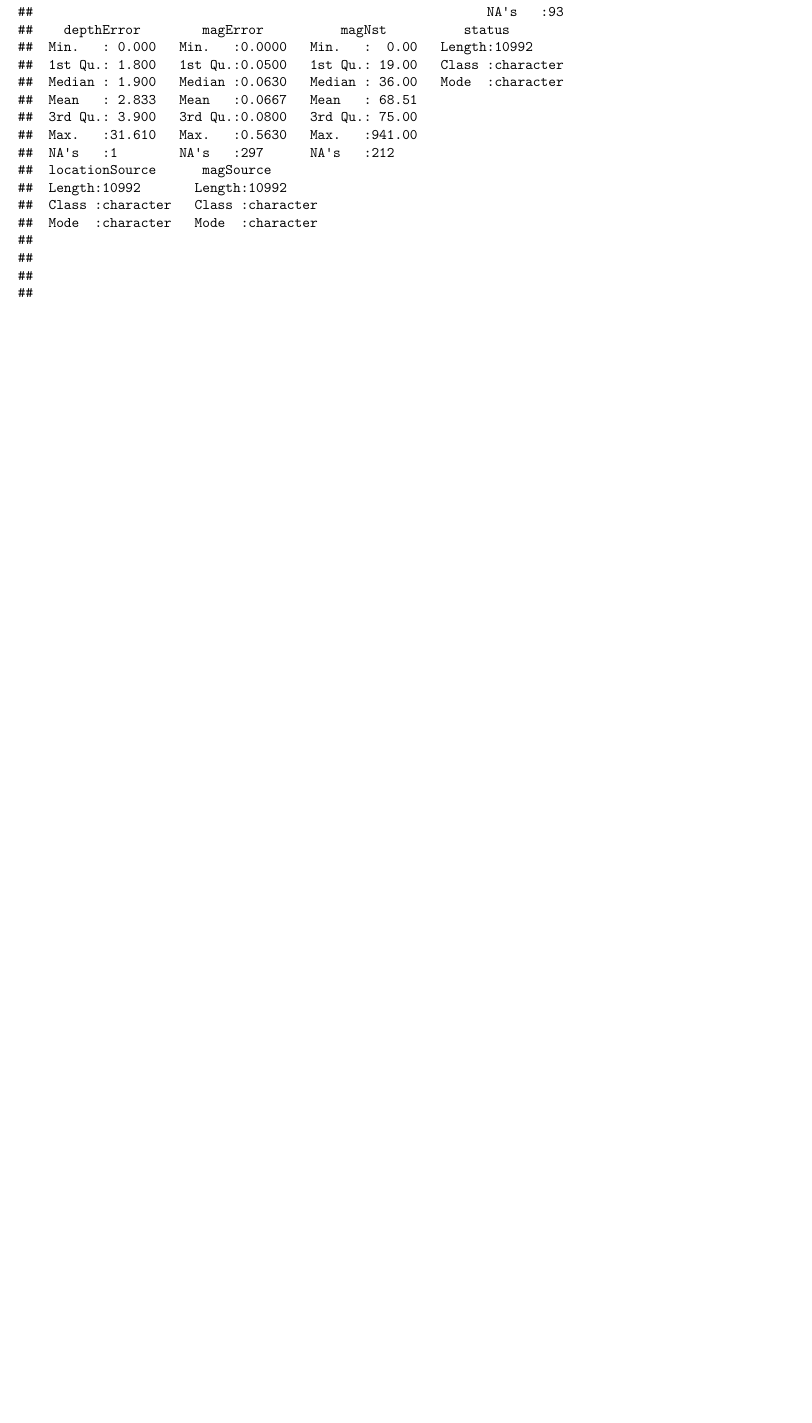
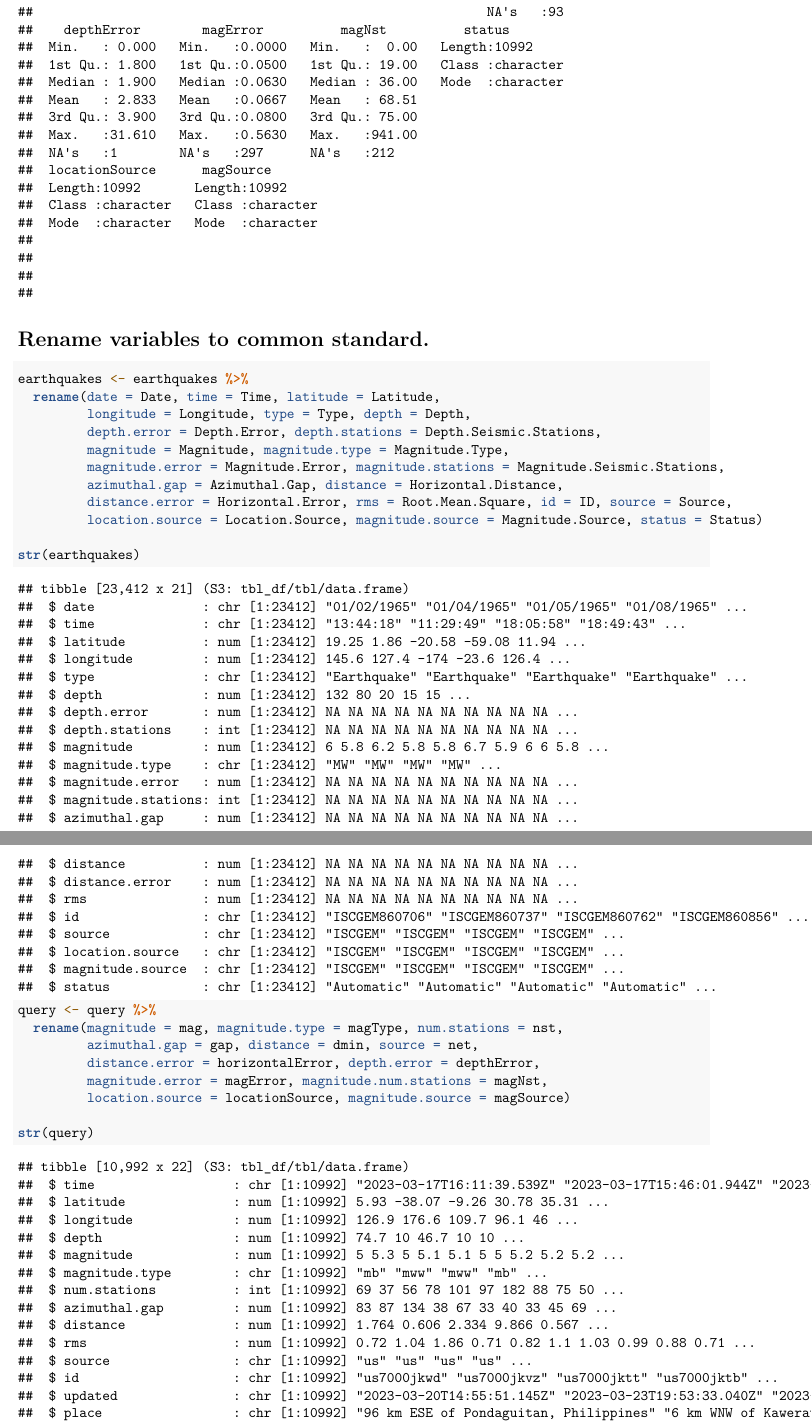
Before and after one commit to TinoMuzambi/EDAA2, an R Markdown document (STA5092Z A2.Rmd): part of page 4 of 4 before the commit and two parts of pages 4 and 5 of 6 after it, the two joined at a grey line, cut so that both start at the same text, the shorter picture padded with empty space. Rendered offline with R 4.5, knitr and Pandoc, then LaTeX, with nearby package versions.

Commit message:
Extracts common values.

````diff
--- a/STA5092Z A2.Rmd
+++ b/STA5092Z A2.Rmd
@@ -31,3 +31,30 @@ summary(earthquakes)
 str(query)
 summary(query)
 ```
+
+# Rename variables to common standard.
+
+```{r}
+earthquakes <- earthquakes %>%
+  rename(date = Date, time = Time, latitude = Latitude,
+         longitude = Longitude, type = Type, depth = Depth,
+         depth.error = Depth.Error, depth.stations = Depth.Seismic.Stations,
+         magnitude = Magnitude, magnitude.type = Magnitude.Type,
+         magnitude.error = Magnitude.Error, magnitude.stations = Magnitude.Seismic.Stations,
+         azimuthal.gap = Azimuthal.Gap, distance = Horizontal.Distance,
+         distance.error = Horizontal.Error, rms = Root.Mean.Square, id = ID, source = Source,
+         location.source = Location.Source, magnitude.source = Magnitude.Source, status = Status)
+
+str(earthquakes)
+```
+
+
+```{r}
+query <- query %>%
+  rename(magnitude = mag, magnitude.type = magType, num.stations = nst,
+         azimuthal.gap = gap, distance = dmin, source = net,
+         distance.error = horizontalError, depth.error = depthError,
+         magnitude.error = magError, magnitude.num.stations = magNst,
+         location.source = locationSource, magnitude.source = magSource)
+
+str(query)
````
Also changed, not shown: STA5092Z A2.Rmd (20 more changed lines).
